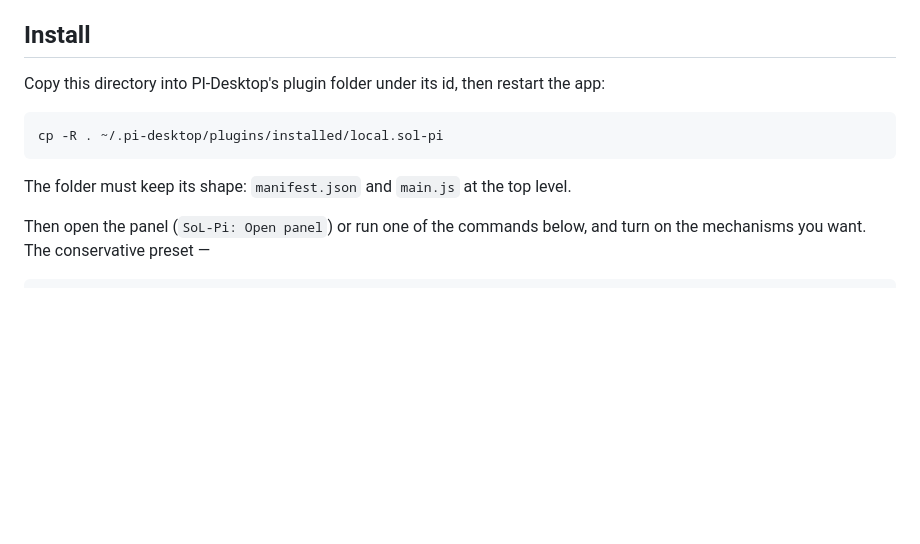
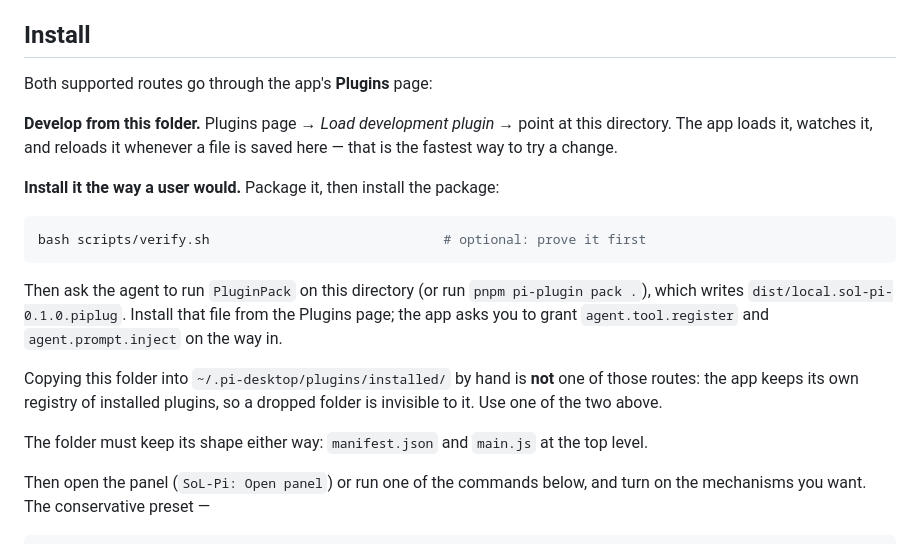
Before and after one commit to andrewliu83/pidesktopsolfi, a Markdown page: README.md, the part around the change. Rendered like a GitHub page; blank space fills up the shorter version.

Commit message:
Fix the install instructions to the app's real routes
Copying the folder into the plugins directory by hand is not a route the app
supports: it keeps its own registry, so a dropped folder stays invisible. The two
routes that do work are the Plugins page's development loader (a folder, watched
and hot-reloaded) and installing a packaged .piplug.

Also documents the two PluginCheck warnings, and drops the unused notify
permission: the host maps notify to its notification APIs, not to ui.showToast,
which is the only one this plugin calls.

````diff
--- a/README.md
+++ b/README.md
@@ -46,14 +46,29 @@ Context Compact（计划边界 + 压缩经济学）。
 
 ## Install
 
-Copy this directory into PI-Desktop's plugin folder under its id, then restart the
-app:
+Both supported routes go through the app's **Plugins** page:
+
+**Develop from this folder.** Plugins page → *Load development plugin* → point at
+this directory. The app loads it, watches it, and reloads it whenever a file is
+saved here — that is the fastest way to try a change.
+
+**Install it the way a user would.** Package it, then install the package:
 
 ```bash
-cp -R . ~/.pi-desktop/plugins/installed/local.sol-pi
+bash scripts/verify.sh                              # optional: prove it first
 ```
 
-The folder must keep its shape: `manifest.json` and `main.js` at the top level.
+Then ask the agent to run `PluginPack` on this directory (or run
+`pnpm pi-plugin pack .`), which writes
+`dist/local.sol-pi-0.1.0.piplug`. Install that file from the Plugins page; the app
+asks you to grant `agent.tool.register` and `agent.prompt.inject` on the way in.
+
+Copying this folder into `~/.pi-desktop/plugins/installed/` by hand is **not** one
+of those routes: the app keeps its own registry of installed plugins, so a dropped
+folder is invisible to it. Use one of the two above.
+
+The folder must keep its shape either way: `manifest.json` and `main.js` at the
+top level.
 
 Then open the panel (`SoL-Pi: Open panel`) or run one of the commands below, and
 turn on the mechanisms you want. The conservative preset —
````
